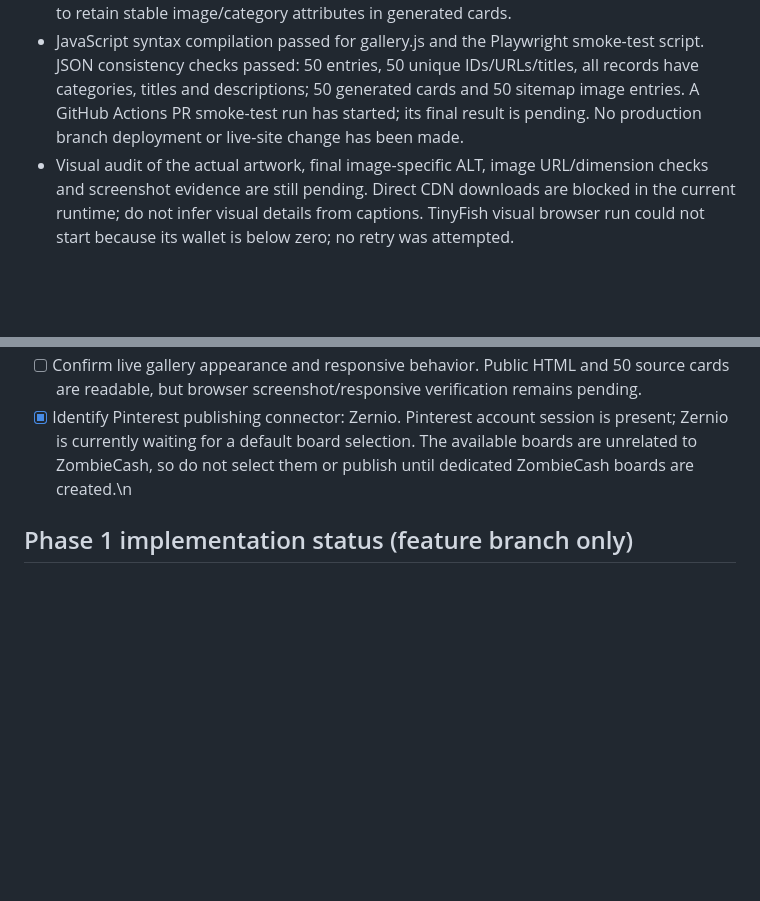
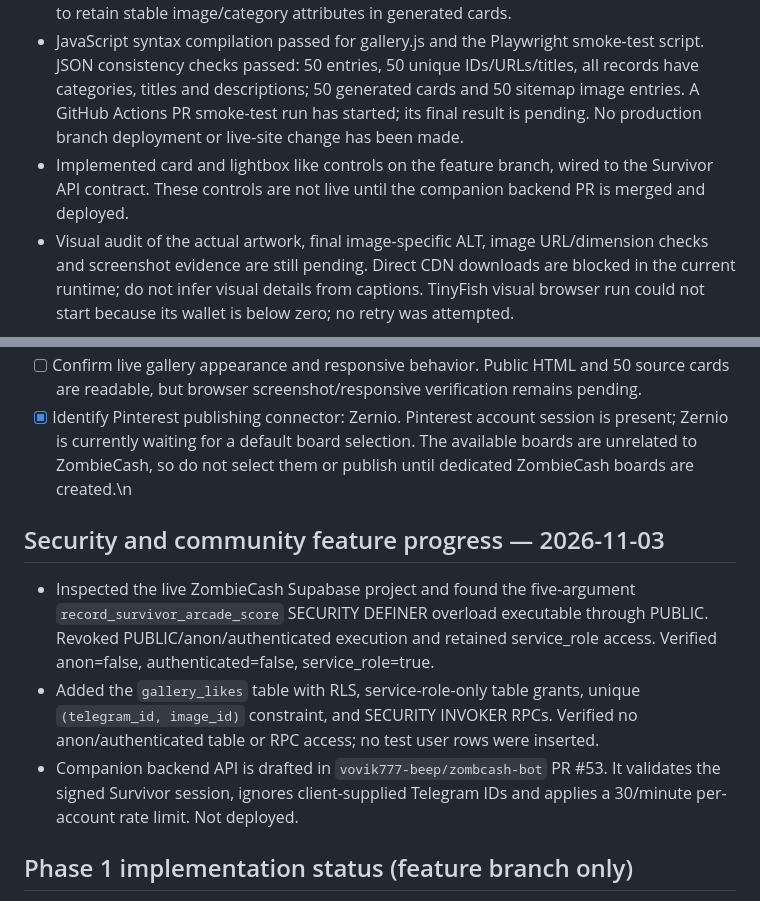
Before and after one commit to zombcash/zombcash.github.io, a Markdown page: GALLERY-AUDIT-BASELINE.md, 2 parts joined by grey strips. Drawn GitHub-style; blank space fills up the shorter version.

Commit message:
Record gallery likes integration and Supabase security hardening

```diff
--- a/GALLERY-AUDIT-BASELINE.md
+++ b/GALLERY-AUDIT-BASELINE.md
@@ -49,6 +49,7 @@ Work branch: `growth-gallery-roadmap-2026-11`.
 - Added responsive toolbar styling in gallery.css, refreshed gallery asset cache versions, and regenerated the branch's crawlable 50-card HTML plus 50-image sitemap from the current JSON.
 - Updated the SEO generator to use editorial title/ALT/description fields when supplied and to retain stable image/category attributes in generated cards.
 - JavaScript syntax compilation passed for gallery.js and the Playwright smoke-test script. JSON consistency checks passed: 50 entries, 50 unique IDs/URLs/titles, all records have categories, titles and descriptions; 50 generated cards and 50 sitemap image entries. A GitHub Actions PR smoke-test run has started; its final result is pending. No production branch deployment or live-site change has been made.
+- Implemented card and lightbox like controls on the feature branch, wired to the Survivor API contract. These controls are not live until the companion backend PR is merged and deployed.
 - Visual audit of the actual artwork, final image-specific ALT, image URL/dimension checks and screenshot evidence are still pending. Direct CDN downloads are blocked in the current runtime; do not infer visual details from captions. TinyFish visual browser run could not start because its wallet is below zero; no retry was attempted.
 
 ## Phase 0 status
@@ -61,6 +62,11 @@ Work branch: `growth-gallery-roadmap-2026-11`.
 - [ ] Confirm live gallery appearance and responsive behavior. Public HTML and 50 source cards are readable, but browser screenshot/responsive verification remains pending.
 - [x] Identify Pinterest publishing connector: Zernio. Pinterest account session is present; Zernio is currently waiting for a default board selection. The available boards are unrelated to ZombieCash, so do not select them or publish until dedicated ZombieCash boards are created.\n
 
+## Security and community feature progress — 2026-11-03
+- Inspected the live ZombieCash Supabase project and found the five-argument `record_survivor_arcade_score` SECURITY DEFINER overload executable through PUBLIC. Revoked PUBLIC/anon/authenticated execution and retained service_role access. Verified anon=false, authenticated=false, service_role=true.
+- Added the `gallery_likes` table with RLS, service-role-only table grants, unique `(telegram_id, image_id)` constraint, and SECURITY INVOKER RPCs. Verified no anon/authenticated table or RPC access; no test user rows were inserted.
+- Companion backend API is drafted in `vovik777-beep/zombcash-bot` PR #53. It validates the signed Survivor session, ignores client-supplied Telegram IDs and applies a 30/minute per-account rate limit. Not deployed.
+
 ## Phase 1 implementation status (feature branch only)
 - [x] Additive taxonomy fields (series, category_ids, tags, language, metadata_version) added to all 50 records.
 - [x] Preserve editorial metadata across hourly Telegram syncs by stable item ID.
```
